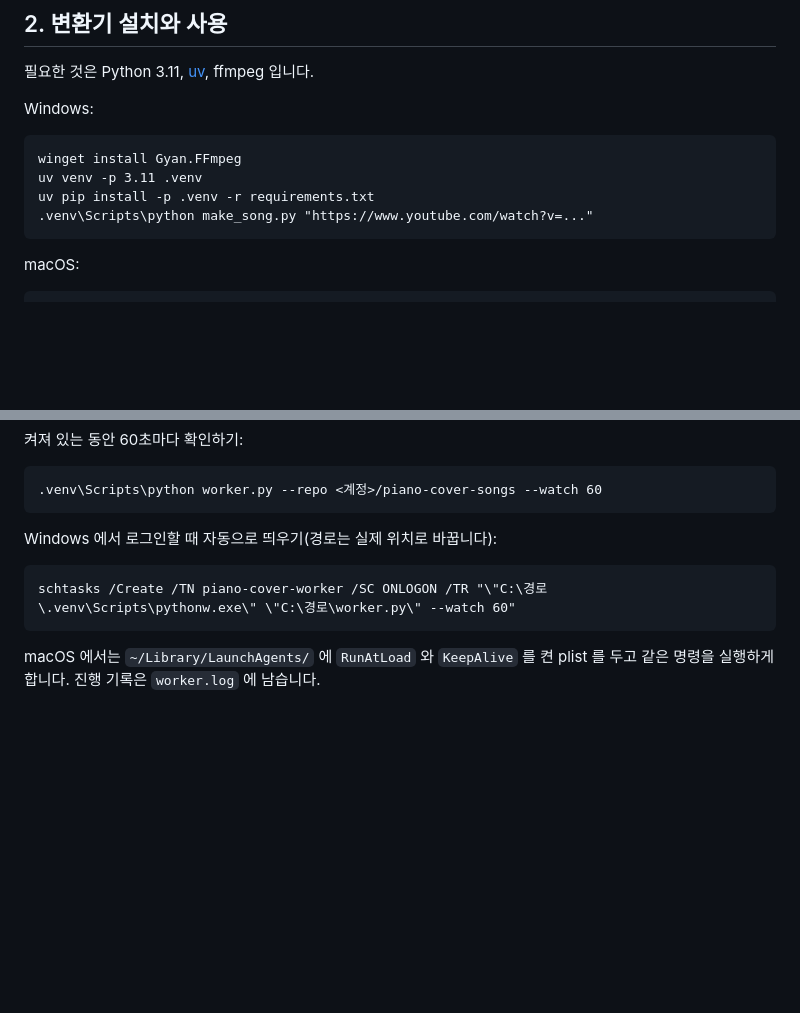
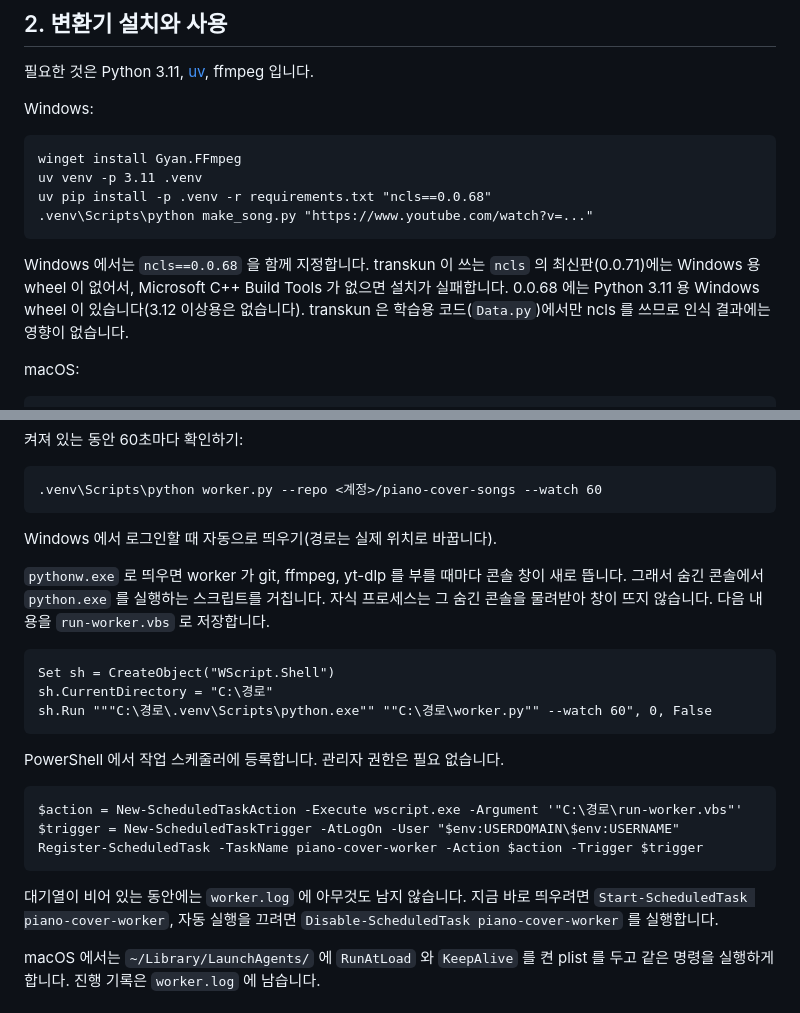
Before and after one commit to bhj2837/piano-cover-practice, a Markdown page: README.md, 2 parts joined by grey strips. GitHub-like rendering; blank space fills up the shorter version.

Commit message:
README: Windows 설치와 worker 자동 실행 주의사항
- ncls 0.0.71 에 Windows wheel 이 없어 0.0.68 로 고정 설치
- pythonw 대신 숨긴 콘솔(run-worker.vbs)로 띄워 자식 프로세스 콘솔 창을 막음
- schtasks 대신 Register-ScheduledTask (관리자 권한 불필요)

````diff
--- a/README.md
+++ b/README.md
@@ -38,9 +38,11 @@ Windows:
 ```
 winget install Gyan.FFmpeg
 uv venv -p 3.11 .venv
-uv pip install -p .venv -r requirements.txt
+uv pip install -p .venv -r requirements.txt "ncls==0.0.68"
 .venv\Scripts\python make_song.py "https://www.youtube.com/watch?v=..."
 ```
+
+Windows 에서는 `ncls==0.0.68` 을 함께 지정합니다. transkun 이 쓰는 `ncls` 의 최신판(0.0.71)에는 Windows 용 wheel 이 없어서, Microsoft C++ Build Tools 가 없으면 설치가 실패합니다. 0.0.68 에는 Python 3.11 용 Windows wheel 이 있습니다(3.12 이상용은 없습니다). transkun 은 학습용 코드(`Data.py`)에서만 ncls 를 쓰므로 인식 결과에는 영향이 없습니다.
 
 macOS:
 
@@ -106,11 +108,25 @@ PC 에서는 `git` 이 그 저장소에 push 할 수 있어야 합니다(`gh aut
 .venv\Scripts\python worker.py --repo <계정>/piano-cover-songs --watch 60
 ```
 
-Windows 에서 로그인할 때 자동으로 띄우기(경로는 실제 위치로 바꿉니다):
+Windows 에서 로그인할 때 자동으로 띄우기(경로는 실제 위치로 바꿉니다).
+
+`pythonw.exe` 로 띄우면 worker 가 git, ffmpeg, yt-dlp 를 부를 때마다 콘솔 창이 새로 뜹니다. 그래서 숨긴 콘솔에서 `python.exe` 를 실행하는 스크립트를 거칩니다. 자식 프로세스는 그 숨긴 콘솔을 물려받아 창이 뜨지 않습니다. 다음 내용을 `run-worker.vbs` 로 저장합니다.
 
 ```
-schtasks /Create /TN piano-cover-worker /SC ONLOGON /TR "\"C:\경로\.venv\Scripts\pythonw.exe\" \"C:\경로\worker.py\" --watch 60"
+Set sh = CreateObject("WScript.Shell")
+sh.CurrentDirectory = "C:\경로"
+sh.Run """C:\경로\.venv\Scripts\python.exe"" ""C:\경로\worker.py"" --watch 60", 0, False
 ```
+
+PowerShell 에서 작업 스케줄러에 등록합니다. 관리자 권한은 필요 없습니다.
+
+```
+$action = New-ScheduledTaskAction -Execute wscript.exe -Argument '"C:\경로\run-worker.vbs"'
+$trigger = New-ScheduledTaskTrigger -AtLogOn -User "$env:USERDOMAIN\$env:USERNAME"
+Register-ScheduledTask -TaskName piano-cover-worker -Action $action -Trigger $trigger
+```
+
+대기열이 비어 있는 동안에는 `worker.log` 에 아무것도 남지 않습니다. 지금 바로 띄우려면 `Start-ScheduledTask piano-cover-worker`, 자동 실행을 끄려면 `Disable-ScheduledTask piano-cover-worker` 를 실행합니다.
 
 macOS 에서는 `~/Library/LaunchAgents/` 에 `RunAtLoad` 와 `KeepAlive` 를 켠 plist 를 두고 같은 명령을 실행하게 합니다. 진행 기록은 `worker.log` 에 남습니다.
 
````
